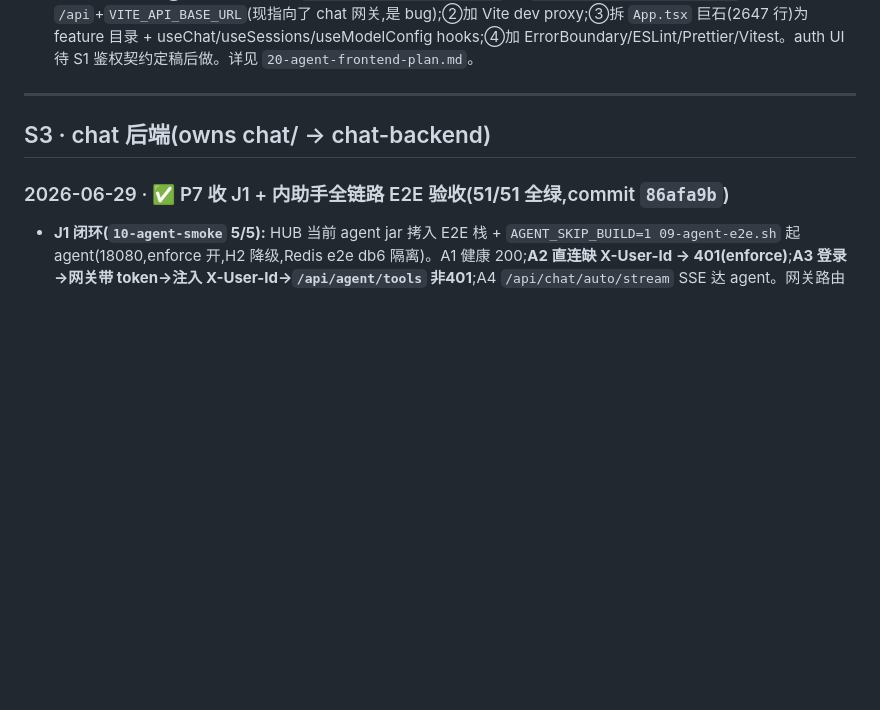
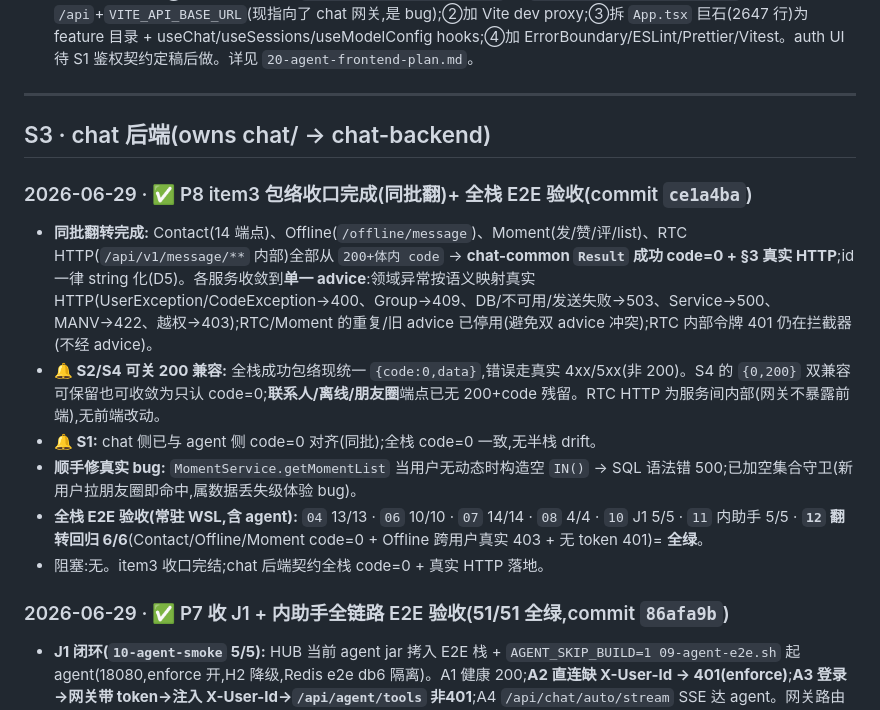
Before and after one commit to Hanwen-Jiang/lingxi, a Markdown page: docs/planning/STATUS.md, the part around the change. Rendered like a GitHub page; blank space fills up the shorter version.

Commit message:
docs(planning/STATUS): S3 P8 — item3 envelope closeout done + full-stack E2E green + S2/S4 can drop 200-compat
Co-Authored-By: Claude Opus 4.8 <noreply@anthropic.com>

```diff
--- a/docs/planning/STATUS.md
+++ b/docs/planning/STATUS.md
@@ -483,6 +483,14 @@
 
 ## S3 · chat 后端(owns chat/ → chat-backend)
 
+### 2026-06-29 · ✅ P8 item3 包络收口完成(同批翻)+ 全栈 E2E 验收(commit `ce1a4ba`)
+- **同批翻转完成:** Contact(14 端点)、Offline(`/offline/message`)、Moment(发/赞/评/list)、RTC HTTP(`/api/v1/message/**` 内部)全部从 `200+体内 code` → **chat-common `Result` 成功 code=0 + §3 真实 HTTP**;id 一律 string 化(D5)。各服务收敛到**单一 advice**:领域异常按语义映射真实 HTTP(UserException/CodeException→400、Group→409、DB/不可用/发送失败→503、Service→500、MANV→422、越权→403);RTC/Moment 的重复/旧 advice 已停用(避免双 advice 冲突);RTC 内部令牌 401 仍在拦截器(不经 advice)。
+- **🔔 S2/S4 可关 200 兼容:** 全栈成功包络现统一 `{code:0,data}`,错误走真实 4xx/5xx(非 200)。S4 的 `{0,200}` 双兼容可保留也可收敛为只认 code=0;**联系人/离线/朋友圈**端点已无 200+code 残留。RTC HTTP 为服务间内部(网关不暴露前端),无前端改动。
+- **🔔 S1:** chat 侧已与 agent 侧 code=0 对齐(同批);全栈 code=0 一致,无半栈 drift。
+- **顺手修真实 bug:** `MomentService.getMomentList` 当用户无动态时构造空 `IN()` → SQL 语法错 500;已加空集合守卫(新用户拉朋友圈即命中,属数据丢失级体验 bug)。
+- **全栈 E2E 验收(常驻 WSL,含 agent):** `04` 13/13 · `06` 10/10 · `07` 14/14 · `08` 4/4 · `10` J1 5/5 · `11` 内助手 5/5 · **`12` 翻转回归 6/6**(Contact/Offline/Moment code=0 + Offline 跨用户真实 403 + 无 token 401)= **全绿**。
+- 阻塞:无。item3 收口完结;chat 后端契约全栈 code=0 + 真实 HTTP 落地。
+
 ### 2026-06-29 · ✅ P7 收 J1 + 内助手全链路 E2E 验收(**51/51 全绿**,commit `86afa9b`)
 - **J1 闭环(`10-agent-smoke` 5/5):** HUB 当前 agent jar 拷入 E2E 栈 + `AGENT_SKIP_BUILD=1 09-agent-e2e.sh` 起 agent(18080,enforce 开,H2 降级,Redis e2e db6 隔离)。A1 健康 200;**A2 直连缺 X-User-Id → 401(enforce)**;**A3 登录→网关带 token→注入 X-User-Id→`/api/agent/tools` 非401**;A4 `/api/chat/auto/stream` SSE 达 agent。网关路由补 `/api/chat,/api/chat/**,/api/streamChat`(不撞 chat 的 `/api/v1/chat/**`)。
 - **内助手全链路(`11-assistant-e2e` 5/5):** 邮箱登录 → @灵犀 缓冲 `/api/agent/chat` + SSE `/api/chat/auto/stream`(§9)→ **F01 高风险工具确认令牌往返**:F01-1 命中 `confirmationRequired+challengeToken`,F01-2 持令牌重发放行(一次性消费)。**LLM 在线**(F01 路由到工具说明 DASHSCOPE key 生效)→ 真实流式 + 工具确认闭环。
```
